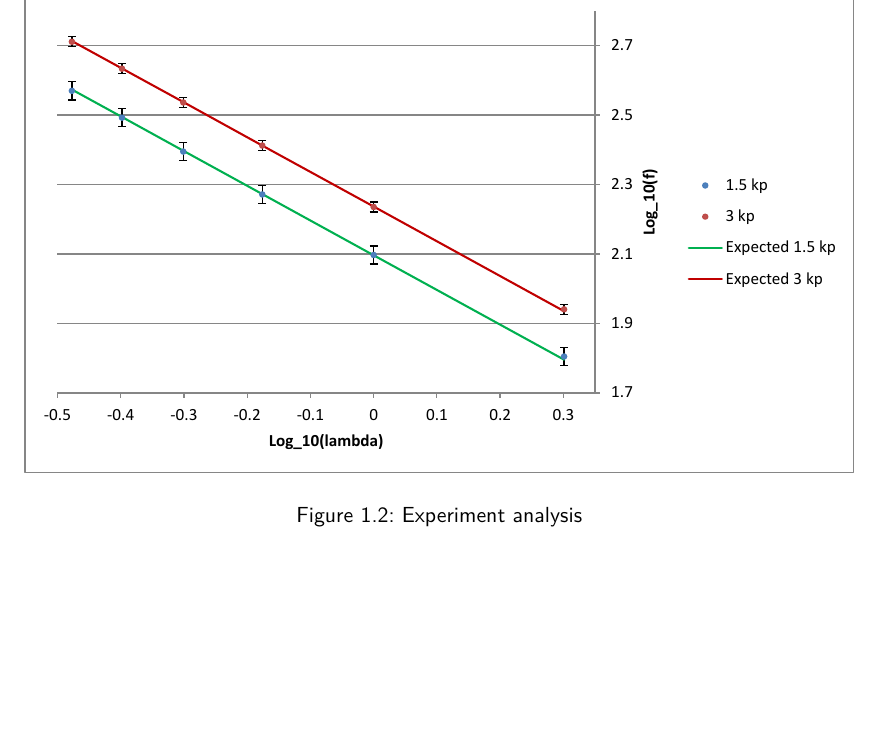
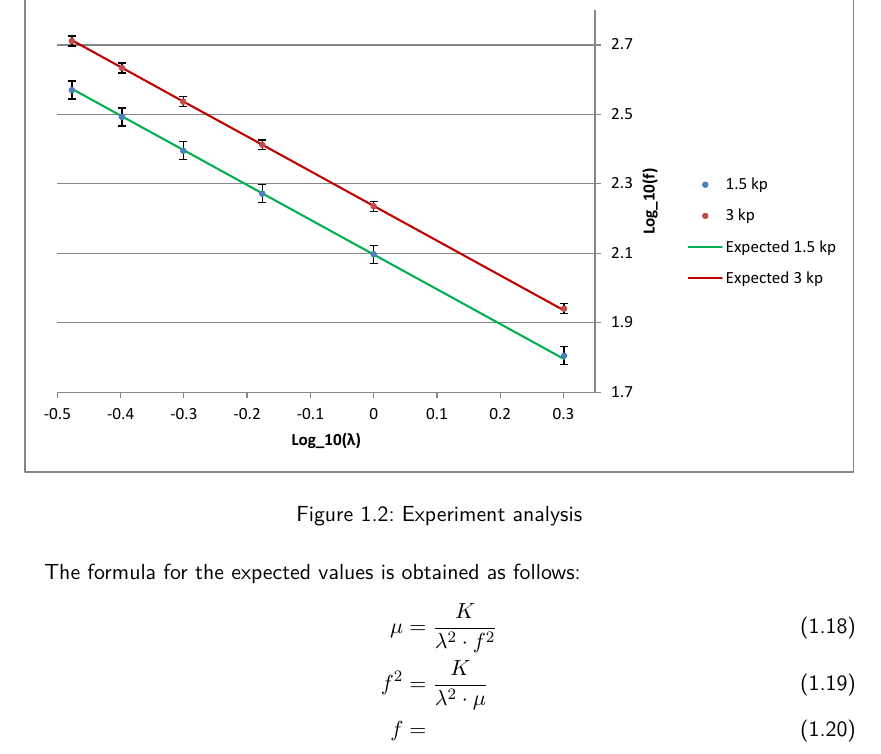
Before and after one commit to HappyEmu/physics-reports, a LaTeX document (exp2/report/report2.tex): part of page 7 of 8 before the commit and part of page 7 of 9 after it, cut so that both start at the same text, the shorter picture padded with empty space. Compiled offline with pdfLaTeX.

Commit message:
new pdf plus some further work

```diff
--- a/exp2/report/report2.tex
+++ b/exp2/report/report2.tex
@@ -178,9 +178,17 @@ $K_2$ & 172.414 & 1.037 & 0.464\\ \hline
 
 \begin{figure}[H]
 \center
-\includegraphics[width=1.0\textwidth]{img/Resonance\space Frequencies.pdf}
+\includegraphics[width=1.0\textwidth]{img/ResonanceFrequencies.pdf}
 \caption{Experiment analysis}
 \end{figure}
+
+The formula for the expected values is obtained as follows:
+\begin{align}
+\mu &= \frac{K}{\lambda^2 \cdot f^2}\\
+f^2 &= \frac{K}{\lambda^2\cdot\mu}\\
+f &=
+\end{align}
+
 
 \section{Discussion}
 
```
Also changed, not shown: exp2/report/img/Resonance Frequencies.pdf (deleted), exp2/report/img/ResonanceFrequencies.pdf (added), 1 other file.
